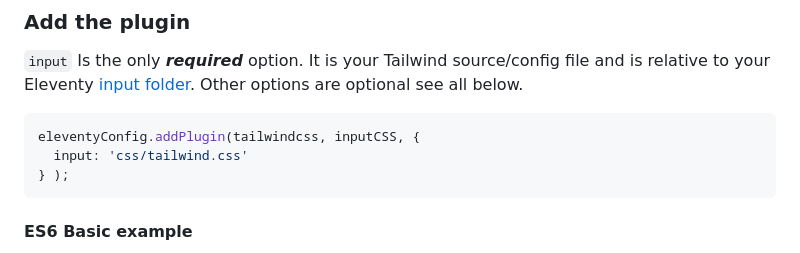
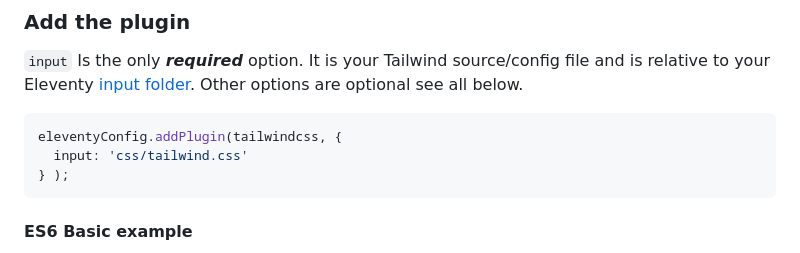
Before and after one commit to dwkns/eleventy-plugin-tailwindcss-4, a Markdown page: README.md, the part around the change. Drawn GitHub-style.

Commit message:
Fix errors

````diff
--- a/README.md
+++ b/README.md
@@ -30,7 +30,7 @@ const tailwindcss = require('eleventy-plugin-tailwindcss-4')
 `input` Is the only **_required_** option. It is your Tailwind source/config file and is relative to your Eleventy [input folder](https://www.11ty.dev/docs/config/#input-directory).
 Other options are optional see all below.
 ```js
-eleventyConfig.addPlugin(tailwindcss, inputCSS, {
+eleventyConfig.addPlugin(tailwindcss, {
   input: 'css/tailwind.css'
 } );
 ```
````
